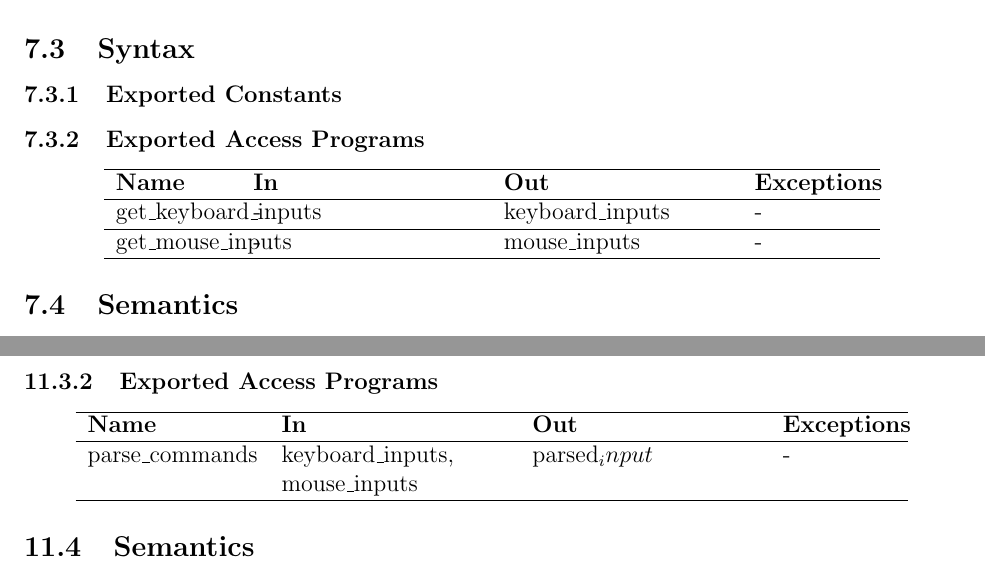
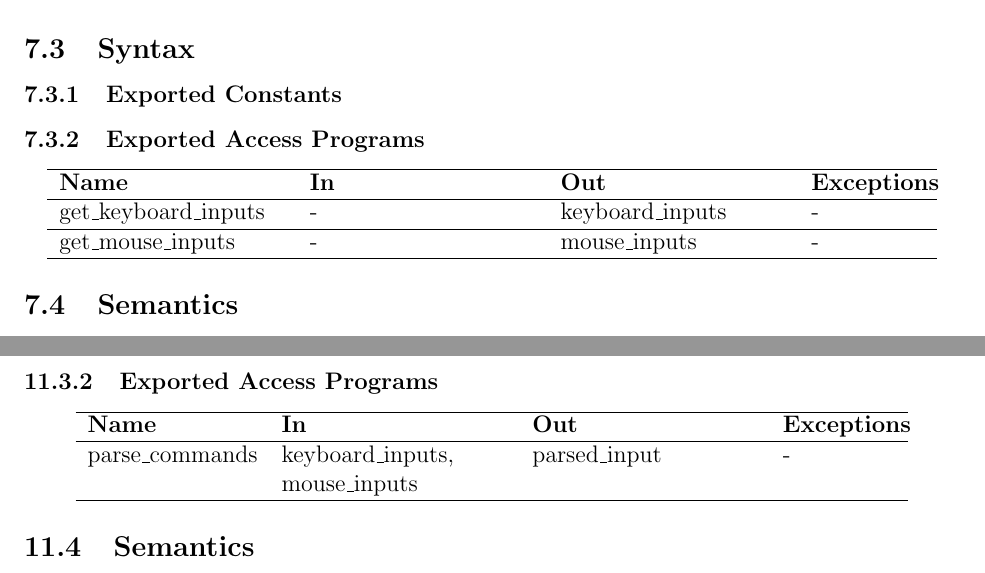
Before and after one commit to ritual-17/flow, a LaTeX document (docs/Design/SoftDetailedDes/MIS.tex): two parts of pages 13 and 18 of 36, joined at a grey line, cut so that both start at the same text. Compiled offline with pdfLaTeX.

Commit message:
fixed formatting errors tables (text overflowing, etc)

```diff
--- a/docs/Design/SoftDetailedDes/MIS.tex
+++ b/docs/Design/SoftDetailedDes/MIS.tex
@@ -298,7 +298,7 @@ Input Module. Deals with User inputs and passes them on to the \ref{Mode Command
 \subsubsection{Exported Access Programs}
 
 \begin{center}
-\begin{tabular}{p{2cm} p{4cm} p{4cm} p{2cm}}
+\begin{tabular}{p{4cm} p{4cm} p{4cm} p{2cm}}
 \hline
 \textbf{Name} & \textbf{In} & \textbf{Out} & \textbf{Exceptions} \\
 \hline
@@ -619,7 +619,7 @@ Command names/ids ex ctrl + s -> <C-s>, d + d -> "dd"
 \hline
 \textbf{Name} & \textbf{In} & \textbf{Out} & \textbf{Exceptions} \\
 \hline
-{parse\_commands} & keyboard\_inputs, mouse\_inputs & parsed_input & - \\
+{parse\_commands} & keyboard\_inputs, mouse\_inputs & parsed\_input & - \\
 \hline
 \end{tabular}
 \end{center}
```
Also changed, not shown: docs/Design/SoftDetailedDes/MIS.pdf, docs/Design/SoftDetailedDes/MIS.tex (2 more changed lines).
